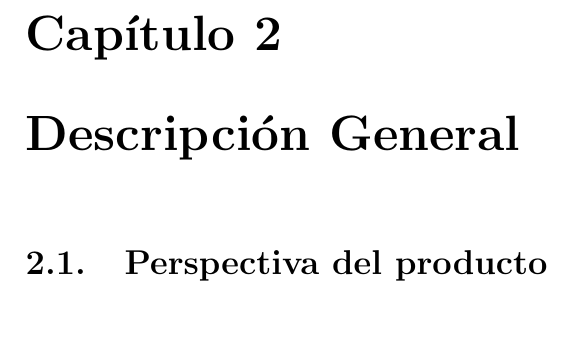
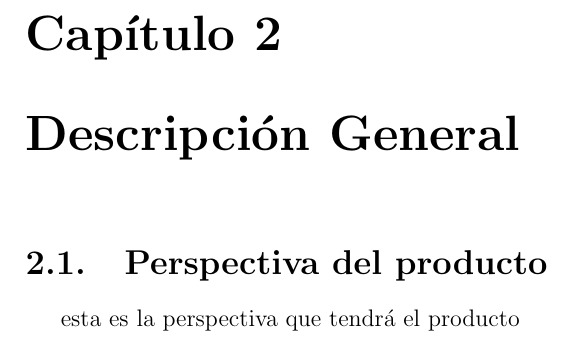
Before and after one commit to khail-stack/CursoIngReq-3C24-2019-2, a LaTeX document (1.Requerimientos/Requerimientos.tex, which reads 1.Requerimientos/capitulos/2_0_descripcion_general.tex): part of page 7 of 15, cut so that both start at the same text. Compiled offline with pdfLaTeX.

Commit message:
ActualizacionEliseo

```diff
--- a/1.Requerimientos/capitulos/2_0_descripcion_general.tex
+++ b/1.Requerimientos/capitulos/2_0_descripcion_general.tex
@@ -1,2 +1,3 @@
 \chapter{Descripción General}
 \section{Perspectiva del producto}
+esta es la perspectiva que tendrá el producto
```
